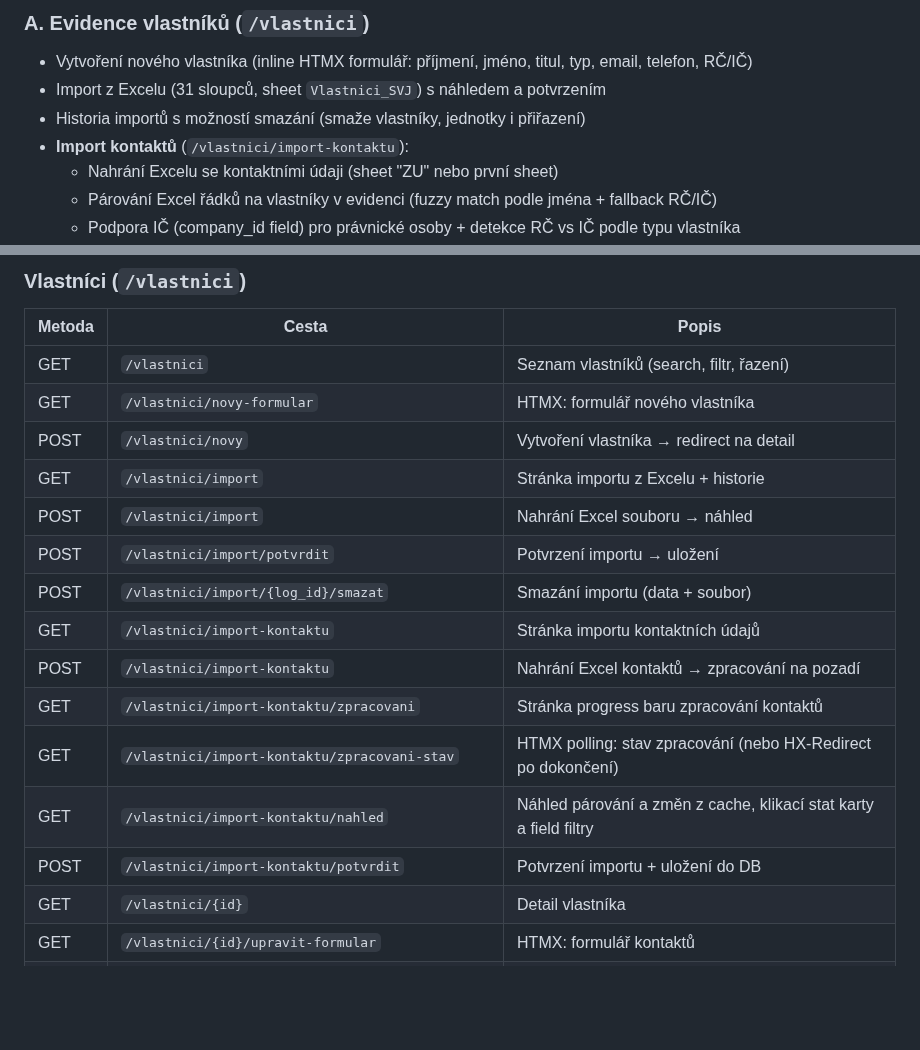
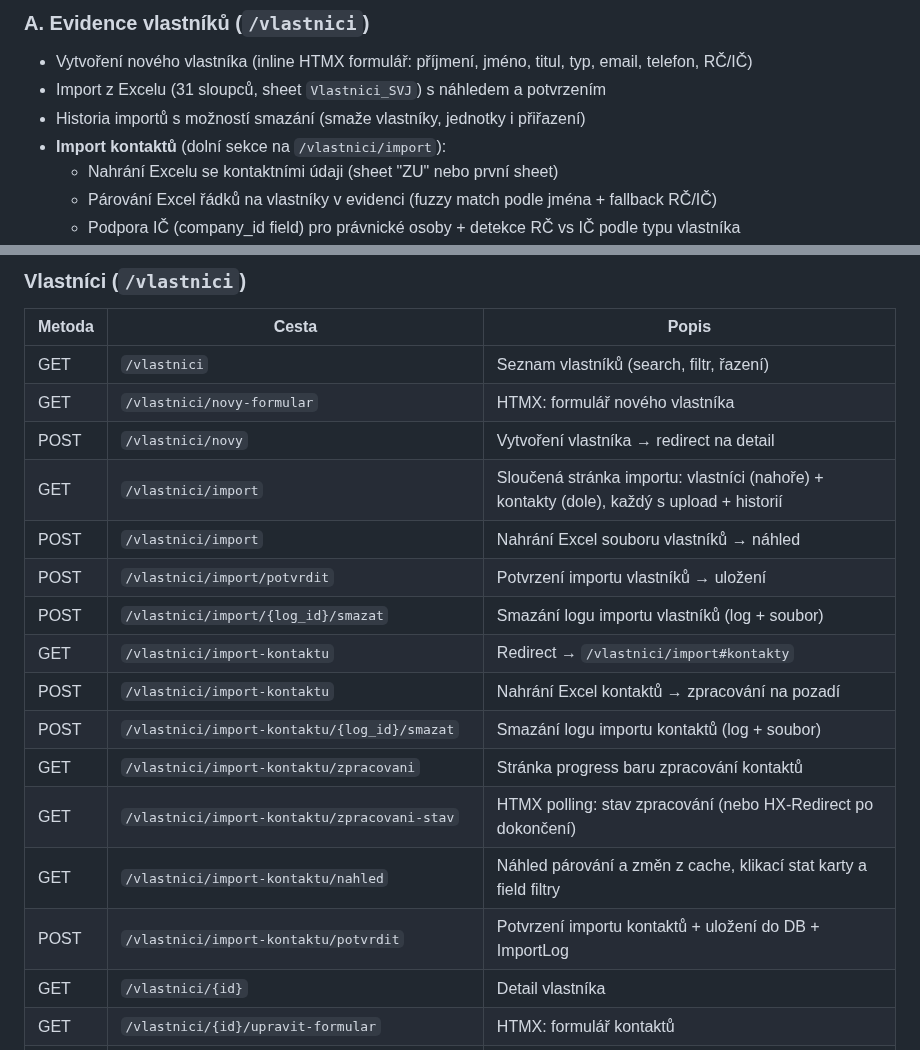
Before and after one commit to Martin-Cookie/SVJ, a Markdown page: README.md, 2 parts joined by grey strips. GitHub-like rendering; blank space fills up the shorter version.

Commit message:
Dokumentace: sloučená import stránka vlastníků + kontaktů
Co-Authored-By: Claude Opus 4.6 <noreply@anthropic.com>

```diff
--- a/README.md
+++ b/README.md
@@ -54,7 +54,7 @@ Skript automaticky vytvoří virtuální prostředí, nainstaluje závislosti (o
 - Vytvoření nového vlastníka (inline HTMX formulář: příjmení, jméno, titul, typ, email, telefon, RČ/IČ)
 - Import z Excelu (31 sloupců, sheet `Vlastnici_SVJ`) s náhledem a potvrzením
 - Historia importů s možností smazání (smaže vlastníky, jednotky i přiřazení)
-- **Import kontaktů** (`/vlastnici/import-kontaktu`):
+- **Import kontaktů** (dolní sekce na `/vlastnici/import`):
   - Nahrání Excelu se kontaktními údaji (sheet "ZU" nebo první sheet)
   - Párování Excel řádků na vlastníky v evidenci (fuzzy match podle jména + fallback RČ/IČ)
   - Podpora IČ (company_id field) pro právnické osoby + detekce RČ vs IČ podle typu vlastníka
@@ -488,16 +488,17 @@ wheels/                        # Offline Python balíčky (gitignored)
 | GET | `/vlastnici` | Seznam vlastníků (search, filtr, řazení) |
 | GET | `/vlastnici/novy-formular` | HTMX: formulář nového vlastníka |
 | POST | `/vlastnici/novy` | Vytvoření vlastníka → redirect na detail |
-| GET | `/vlastnici/import` | Stránka importu z Excelu + historie |
-| POST | `/vlastnici/import` | Nahrání Excel souboru → náhled |
-| POST | `/vlastnici/import/potvrdit` | Potvrzení importu → uložení |
-| POST | `/vlastnici/import/{log_id}/smazat` | Smazání importu (data + soubor) |
-| GET | `/vlastnici/import-kontaktu` | Stránka importu kontaktních údajů |
+| GET | `/vlastnici/import` | Sloučená stránka importu: vlastníci (nahoře) + kontakty (dole), každý s upload + historií |
+| POST | `/vlastnici/import` | Nahrání Excel souboru vlastníků → náhled |
+| POST | `/vlastnici/import/potvrdit` | Potvrzení importu vlastníků → uložení |
+| POST | `/vlastnici/import/{log_id}/smazat` | Smazání logu importu vlastníků (log + soubor) |
+| GET | `/vlastnici/import-kontaktu` | Redirect → `/vlastnici/import#kontakty` |
 | POST | `/vlastnici/import-kontaktu` | Nahrání Excel kontaktů → zpracování na pozadí |
+| POST | `/vlastnici/import-kontaktu/{log_id}/smazat` | Smazání logu importu kontaktů (log + soubor) |
 | GET | `/vlastnici/import-kontaktu/zpracovani` | Stránka progress baru zpracování kontaktů |
 | GET | `/vlastnici/import-kontaktu/zpracovani-stav` | HTMX polling: stav zpracování (nebo HX-Redirect po dokončení) |
 | GET | `/vlastnici/import-kontaktu/nahled` | Náhled párování a změn z cache, klikací stat karty a field filtry |
-| POST | `/vlastnici/import-kontaktu/potvrdit` | Potvrzení importu + uložení do DB |
+| POST | `/vlastnici/import-kontaktu/potvrdit` | Potvrzení importu kontaktů + uložení do DB + ImportLog |
 | GET | `/vlastnici/{id}` | Detail vlastníka |
 | GET | `/vlastnici/{id}/upravit-formular` | HTMX: formulář kontaktů |
 | GET | `/vlastnici/{id}/info` | HTMX: zobrazení kontaktů |
```
